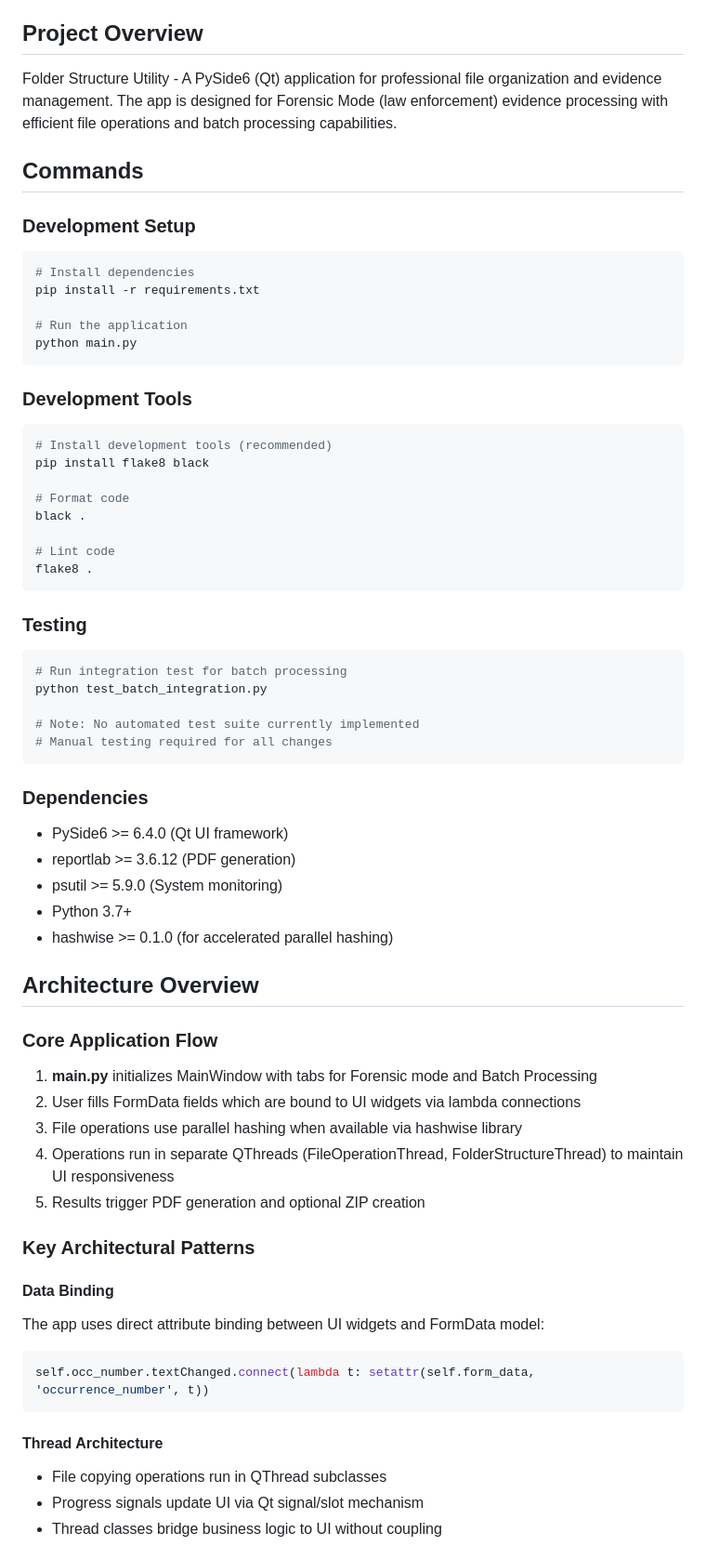
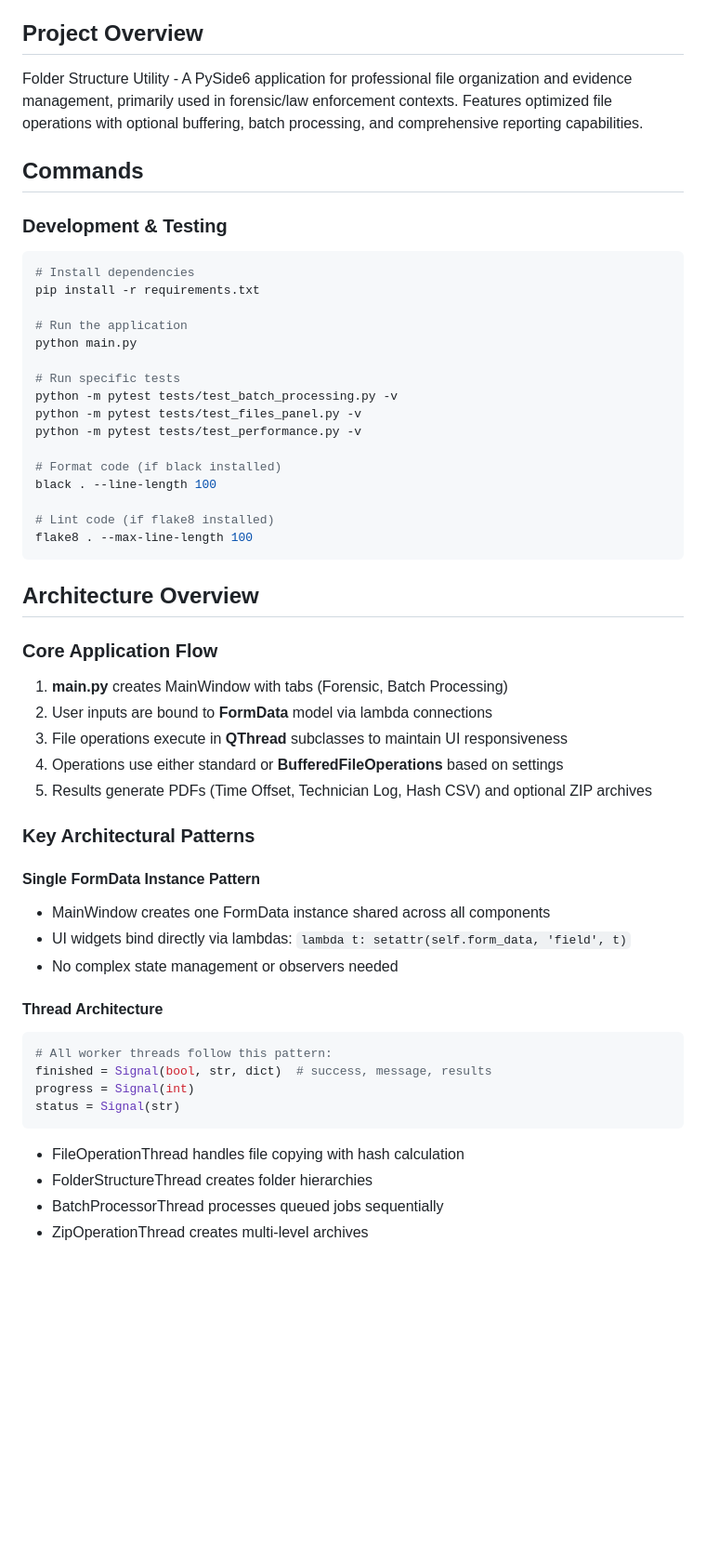
Before and after one commit to Recon222/Folder_Structure_HASH_Media_Analysis, a Markdown page: CLAUDE.md, the part around one of its changes. Shown at 93% size. Rendered like a GitHub page; blank space fills up the shorter version.

````diff
--- a/CLAUDE.md
+++ b/CLAUDE.md
@@ -4,66 +4,55 @@ This file provides guidance to Claude Code (claude.ai/code) when working with co
 
 ## Project Overview
 
-Folder Structure Utility - A PySide6 (Qt) application for professional file organization and evidence management. The app is designed for Forensic Mode (law enforcement) evidence processing with efficient file operations and batch processing capabilities.
+Folder Structure Utility - A PySide6 application for professional file organization and evidence management, primarily used in forensic/law enforcement contexts. Features optimized file operations with optional buffering, batch processing, and comprehensive reporting capabilities.
 
 ## Commands
 
-### Development Setup
+### Development & Testing
 ```bash
 # Install dependencies
 pip install -r requirements.txt
 
 # Run the application
 python main.py
+
+# Run specific tests
+python -m pytest tests/test_batch_processing.py -v
+python -m pytest tests/test_files_panel.py -v
+python -m pytest tests/test_performance.py -v
+
+# Format code (if black installed)
+black . --line-length 100
+
+# Lint code (if flake8 installed)
+flake8 . --max-line-length 100
 ```
-
-### Development Tools
-```bash
-# Install development tools (recommended)
-pip install flake8 black
-
-# Format code
-black .
-
-# Lint code
-flake8 .
-```
-
-### Testing
-```bash
-# Run integration test for batch processing
-python test_batch_integration.py
-
-# Note: No automated test suite currently implemented
-# Manual testing required for all changes
-```
-
-### Dependencies
-- PySide6 >= 6.4.0 (Qt UI framework)
-- reportlab >= 3.6.12 (PDF generation)
-- psutil >= 5.9.0 (System monitoring)
-- Python 3.7+
-- hashwise >= 0.1.0 (for accelerated parallel hashing)
 
 ## Architecture Overview
 
 ### Core Application Flow
-1. **main.py** initializes MainWindow with tabs for Forensic mode and Batch Processing
-2. User fills FormData fields which are bound to UI widgets via lambda connections
-3. File operations use parallel hashing when available via hashwise library
-4. Operations run in separate QThreads (FileOperationThread, FolderStructureThread) to maintain UI responsiveness
-5. Results trigger PDF generation and optional ZIP creation
+1. **main.py** creates MainWindow with tabs (Forensic, Batch Processing)
+2. User inputs are bound to **FormData** model via lambda connections
+3. File operations execute in **QThread** subclasses to maintain UI responsiveness
+4. Operations use either standard or **BufferedFileOperations** based on settings
+5. Results generate PDFs (Time Offset, Technician Log, Hash CSV) and optional ZIP archives
 
 ### Key Architectural Patterns
 
-#### Data Binding
-The app uses direct attribute binding between UI widgets and FormData model:
-```python
-self.occ_number.textChanged.connect(lambda t: setattr(self.form_data, 'occurrence_number', t))
-```
+#### Single FormData Instance Pattern
+- MainWindow creates one FormData instance shared across all components
+- UI widgets bind directly via lambdas: `lambda t: setattr(self.form_data, 'field', t)`
+- No complex state management or observers needed
 
 #### Thread Architecture
-- File copying operations run in QThread subclasses
-- Progress signals update UI via Qt signal/slot mechanism
-- Thread classes bridge business logic to UI without coupling
+```python
+# All worker threads follow this pattern:
+finished = Signal(bool, str, dict)  # success, message, results
+progress = Signal(int)
+status = Signal(str)
+```
+- FileOperationThread handles file copying with hash calculation
+- FolderStructureThread creates folder hierarchies
+- BatchProcessorThread processes queued jobs sequentially
+- ZipOperationThread creates multi-level archives
 
````
Also changed, not shown: other parts of CLAUDE.md (+91 -158 lines).
